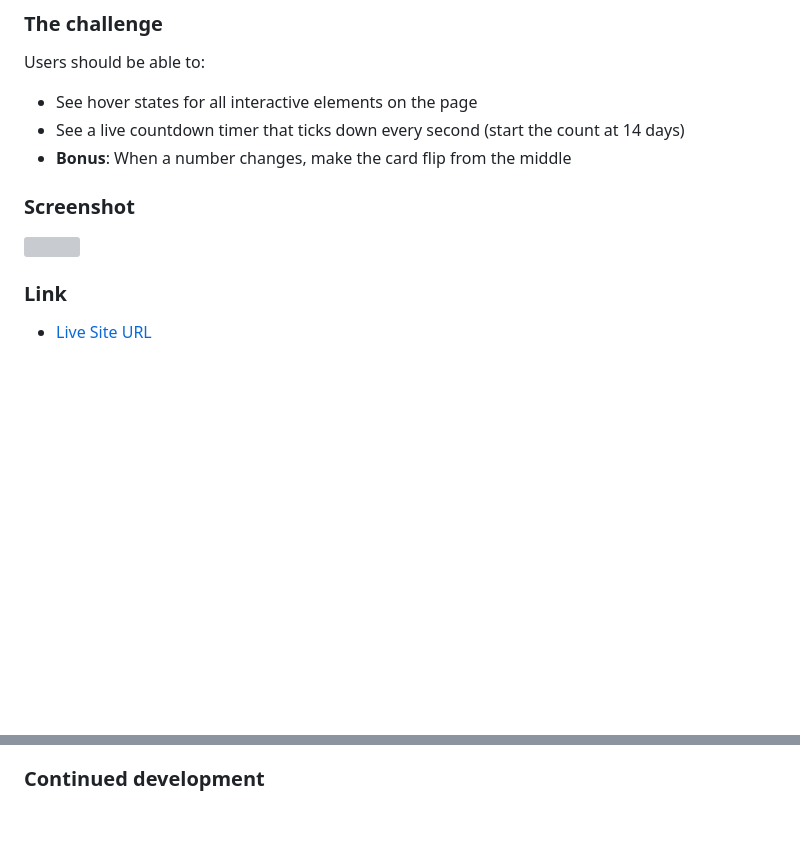
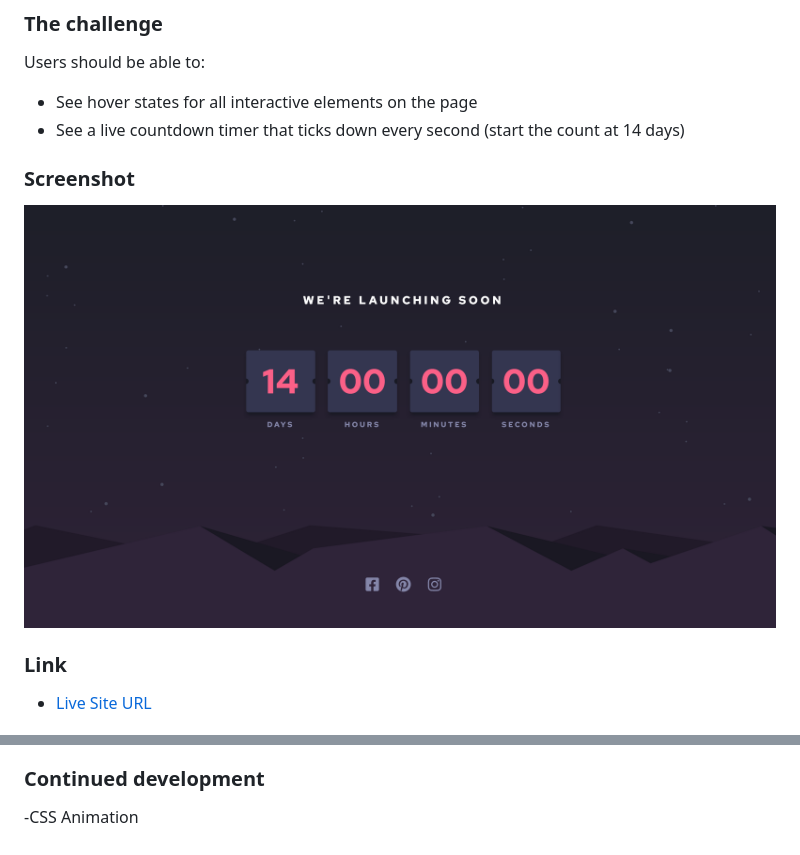
Before and after one commit to ZuhairN/Launch-countdown-timer, a Markdown page: README.md, 2 parts joined by grey strips. GitHub-like rendering; pictures changed too: images/Launch-countdown-timer.png (added); blank space fills up the shorter version; grey boxes are pictures that could not be loaded.

```diff
--- a/README.md
+++ b/README.md
@@ -20,11 +20,10 @@ Users should be able to:
 
 - See hover states for all interactive elements on the page
 - See a live countdown timer that ticks down every second (start the count at 14 days)
-- **Bonus**: When a number changes, make the card flip from the middle
 
 ### Screenshot
 
-![](./screenshot.jpg)
+![Homepage](./images/Launch-countdown-timer.png)
 
 ### Link
 
@@ -40,3 +39,5 @@ Users should be able to:
 - Mobile-first workflow
 
 ### Continued development
+
+-CSS Animation
```
Also changed, not shown: 3 other files.
